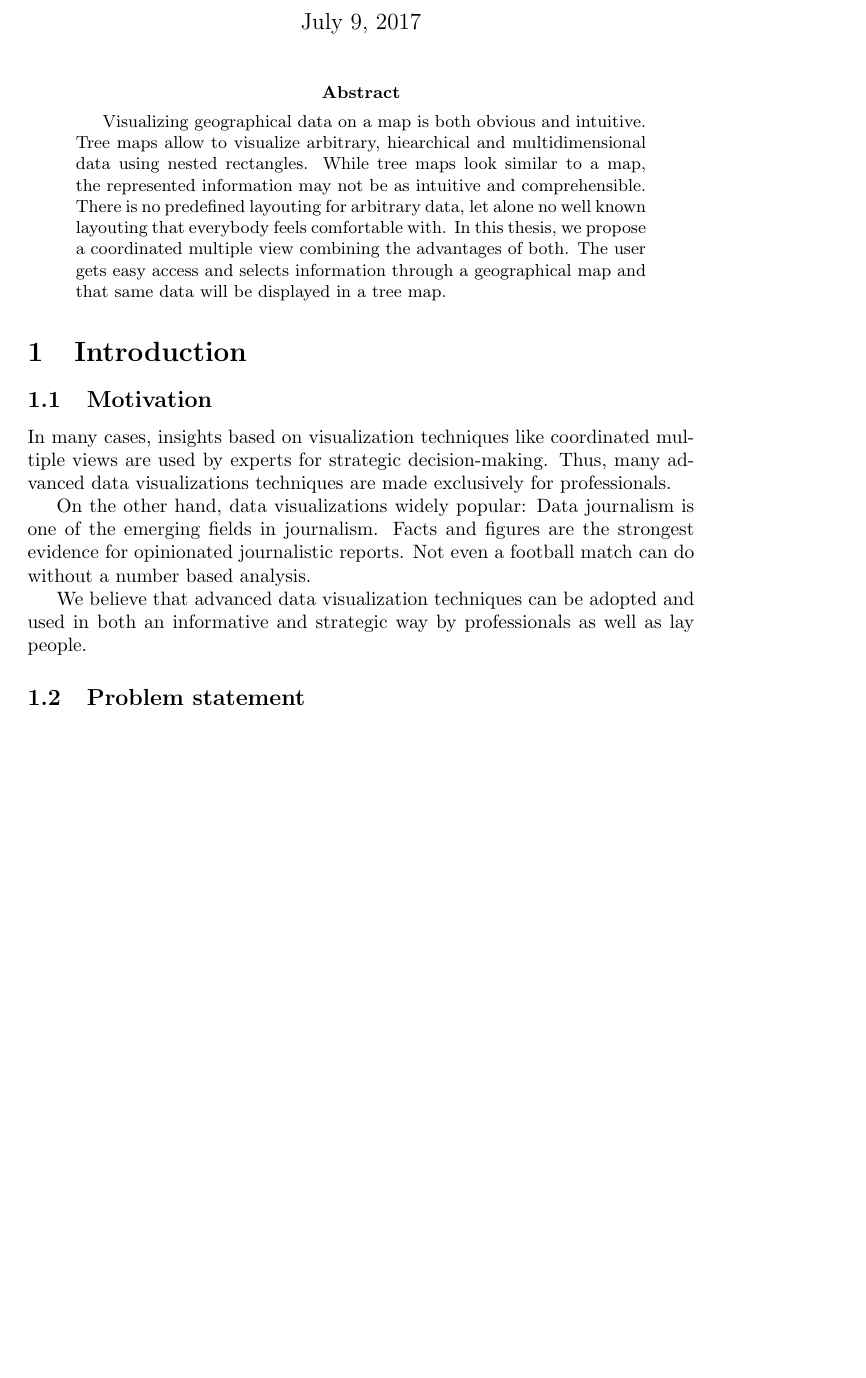
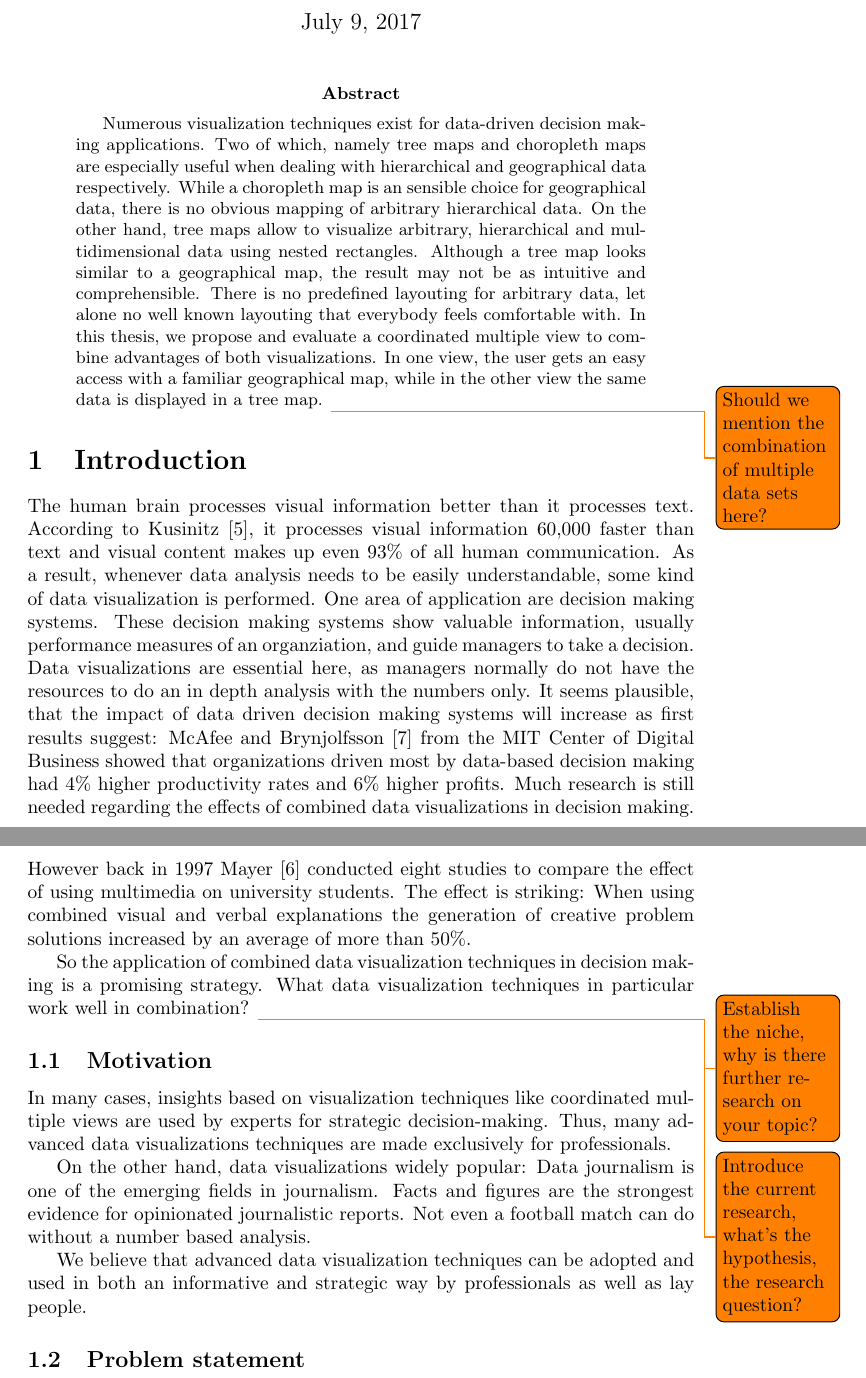
Before and after one commit to roschaefer/master-thesis, a LaTeX thesis (thesis.tex): part of page 1 of 8 before the commit and two parts of pages 1 and 2 of 8 after it, the two joined at a grey line, cut so that both start at the same text, the shorter picture padded with empty space. Compiled offline with pdfLaTeX.

Commit message:
more on introduction

```diff
--- a/thesis.tex
+++ b/thesis.tex
@@ -42,7 +42,7 @@
 
 \begin{document}
 
-\title{Multiple coordinated views of tree maps on massive geo data}
+\title{Multiple coordinated views of massive geo data using tree maps and choropleth maps}
 \author{Robert Schäfer\\ Department of Computer Graphics, Hasso-Plattner-Institut}
 \maketitle
 
@@ -52,15 +52,35 @@
 \newcommand{\cmvs}{\hmm{c}oordinated multiple views}
 
 \begin{abstract}
-  Visualizing geographical data on a map is both obvious and intuitive.
-  Tree maps allow to visualize arbitrary, hiearchical and multidimensional data using nested rectangles.
-  While tree maps look similar to a map, the represented information may not be as intuitive and comprehensible.
+  Numerous visualization techniques exist for data-driven decision making applications.
+  Two of which, namely tree maps and choropleth maps are especially useful when dealing with hierarchical and geographical data respectively.
+  While a choropleth map is an sensible choice for geographical data, there is no obvious mapping of arbitrary hierarchical data.
+  On the other hand, tree maps allow to visualize arbitrary, hierarchical and multidimensional data using nested rectangles.
+  Although a tree map looks similar to a geographical map, the result may not be as intuitive and comprehensible.
   There is no predefined layouting for arbitrary data, let alone no well known layouting that everybody feels comfortable with.
-  In this thesis, we propose a coordinated multiple view combining the advantages of both.
-  The user gets easy access and selects information through a geographical map and that same data will be displayed in a tree map.
+  In this thesis, we propose and evaluate a coordinated multiple view to combine advantages of both visualizations.
+  In one view, the user gets an easy access with a familiar geographical map, while in the other view the same data is displayed in a tree map.
+  \todo{Should we mention the combination of multiple data sets here?}
 \end{abstract}
 
 \section{Introduction}
+The human brain processes visual information better than it processes text.
+According to \textcite{Kusinitz2014}, it processes visual information 60,000 faster than text and visual content makes up even 93\% of all human communication.
+As a result, whenever data analysis needs to be easily understandable, some kind of data visualization is performed.
+One area of application are decision making systems.
+These decision making systems show valuable information, usually performance measures of an organziation, and guide managers to take a decision.
+Data visualizations are essential here, as managers normally do not have the resources to do an in depth analysis with the numbers only.
+It seems plausible, that the impact of data driven decision making systems will increase as first results suggest:
+\textcite{McAfee2012} from the MIT Center of Digital Business showed that organizations driven most by data-based decision making had 4\% higher productivity rates and 6\% higher profits.
+Much research is still needed regarding the effects of combined data visualizations in decision making.
+However back in 1997 \textcite{Mayer1997} conducted eight studies to compare the effect of using multimedia on university students.
+The effect is striking: When using combined visual and verbal explanations the generation of creative problem solutions increased by an average of more than 50\%.
+
+So the application of combined data visualization techniques in decision making is a promising strategy.
+What data visualization techniques in particular work well in combination?
+%\todo{What is the topic about?}
+\todo{Establish the niche, why is there further research on your topic?}
+\todo{Introduce the current research, what's the hypothesis, the research question?}
 
 \subsection{Motivation}
 
```
Also changed, not shown: bibliography.bib (+32 -5 lines), thesis.tex (4 more changed lines).
